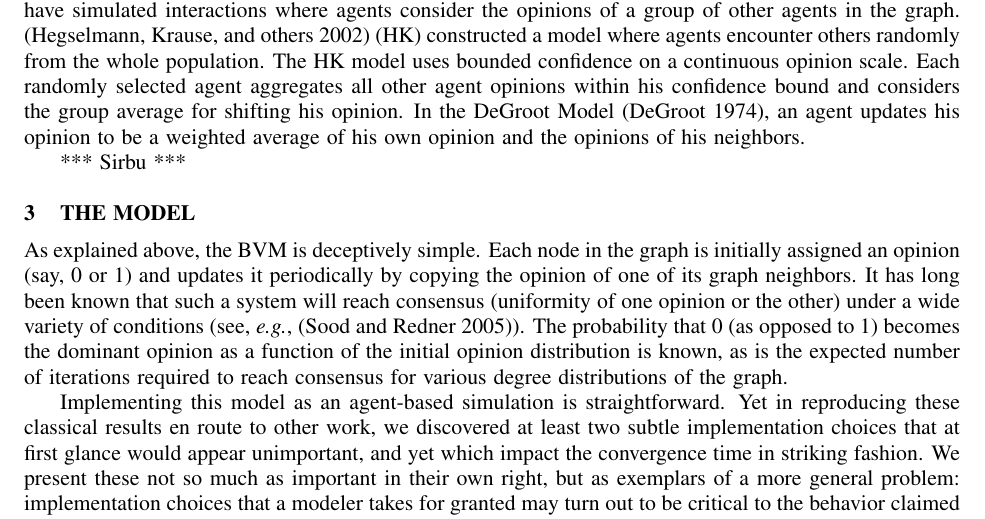
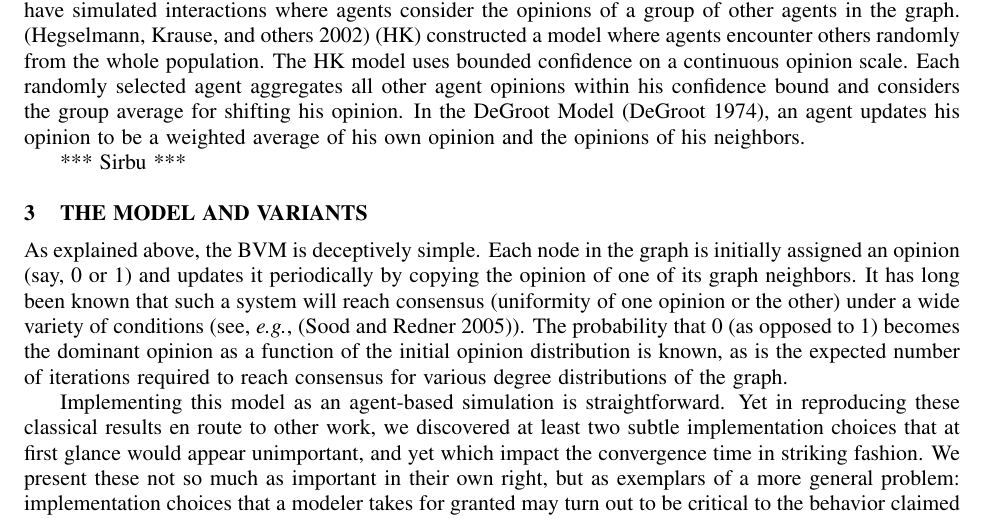
Before and after one commit to hzontine/polarbear, a LaTeX document (CSSSA/daviesZontine.tex, which reads CSSSA/model.tex): part of page 3 of 5, cut so that both start at the same text. Compiled offline with pdfLaTeX; an older LaTeX class or package is replaced by its successor.

Commit message:
Change section name.

```diff
--- a/CSSSA/model.tex
+++ b/CSSSA/model.tex
@@ -1,5 +1,5 @@
 
-\section{THE MODEL}
+\section{THE MODEL AND VARIANTS}
 
 As explained above, the BVM is deceptively simple. Each node in the graph is
 initially assigned an opinion (say, 0 or 1) and updates it periodically by
```
